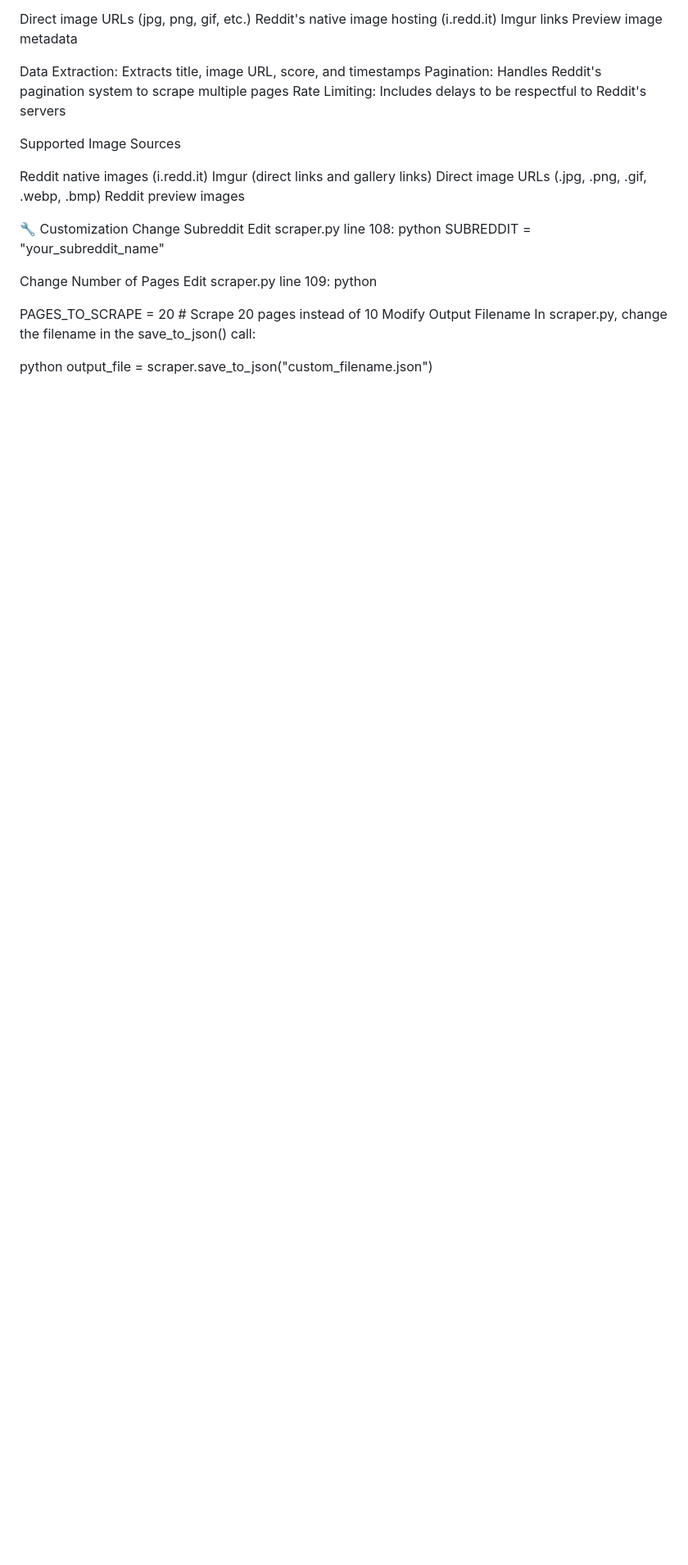
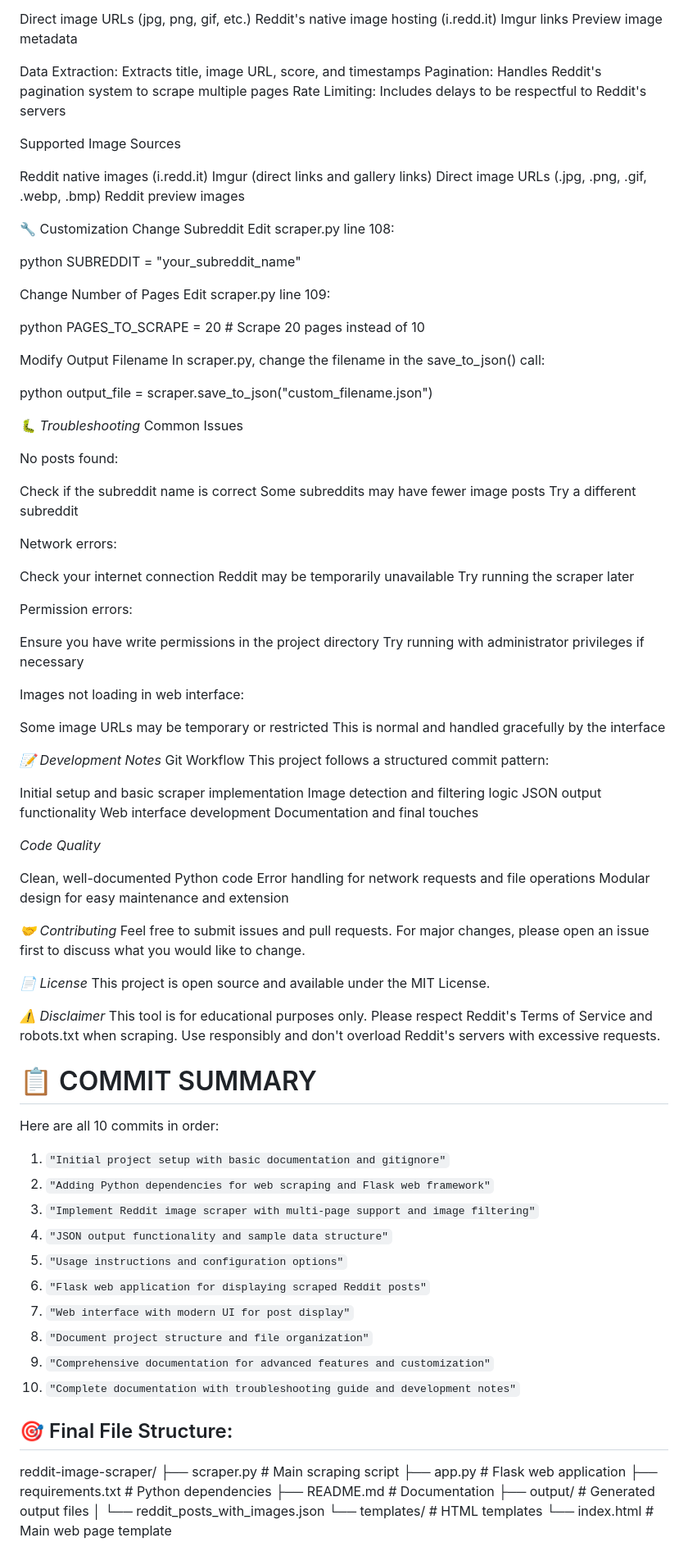
Before and after one commit to CycL0pz/reddit-image-scraper, a Markdown page: README.md, the part around the change printed below. Shown: that part at 82% size. GitHub-like rendering; blank space fills up the shorter version.

Commit message:
Complete documentation with troubleshooting guide and development notes

```diff
--- a/README.md
+++ b/README.md
@@ -115,16 +115,103 @@ Reddit preview images
 🔧 Customization
 Change Subreddit
 Edit scraper.py line 108:
+
 python
 SUBREDDIT = "your_subreddit_name"
 
 Change Number of Pages
 Edit scraper.py line 109:
+
 python
+PAGES_TO_SCRAPE = 20  # Scrape 20 pages instead of 10
 
-PAGES_TO_SCRAPE = 20  # Scrape 20 pages instead of 10
 Modify Output Filename
 In scraper.py, change the filename in the save_to_json() call:
 
 python
 output_file = scraper.save_to_json("custom_filename.json")
+
+
+*🐛 Troubleshooting*
+Common Issues
+
+No posts found:
+
+Check if the subreddit name is correct
+Some subreddits may have fewer image posts
+Try a different subreddit
+
+
+Network errors:
+
+Check your internet connection
+Reddit may be temporarily unavailable
+Try running the scraper later
+
+
+Permission errors:
+
+Ensure you have write permissions in the project directory
+Try running with administrator privileges if necessary
+
+
+Images not loading in web interface:
+
+Some image URLs may be temporary or restricted
+This is normal and handled gracefully by the interface
+
+
+
+*📝 Development Notes*
+Git Workflow
+This project follows a structured commit pattern:
+
+Initial setup and basic scraper implementation
+Image detection and filtering logic
+JSON output functionality
+Web interface development
+Documentation and final touches
+
+*Code Quality*
+
+Clean, well-documented Python code
+Error handling for network requests and file operations
+Modular design for easy maintenance and extension
+
+*🤝 Contributing*
+Feel free to submit issues and pull requests. For major changes, please open an issue first to discuss what you would like to change.
+
+*📄 License*
+This project is open source and available under the MIT License.
+
+*⚠️ Disclaimer*
+This tool is for educational purposes only. Please respect Reddit's Terms of Service and robots.txt when scraping. Use responsibly and don't overload Reddit's servers with excessive requests.
+
+
+
+# 📋 COMMIT SUMMARY
+
+Here are all 10 commits in order:
+
+1. `"Initial project setup with basic documentation and gitignore"`
+2. `"Adding Python dependencies for web scraping and Flask web framework"`
+3. `"Implement Reddit image scraper with multi-page support and image filtering"`
+4. `"JSON output functionality and sample data structure"`
+5. `"Usage instructions and configuration options"`
+6. `"Flask web application for displaying scraped Reddit posts"`
+7. `"Web interface with modern UI for post display"`
+8. `"Document project structure and file organization"`
+9. `"Comprehensive documentation for advanced features and customization"`
+10. `"Complete documentation with troubleshooting guide and development notes"`
+
+## 🎯 Final File Structure:
+
+reddit-image-scraper/
+├── scraper.py              # Main scraping script
+├── app.py                  # Flask web application
+├── requirements.txt        # Python dependencies
+├── README.md              # Documentation
+├── output/                # Generated output files
+│   └── reddit_posts_with_images.json
+└── templates/             # HTML templates
+└── index.html         # Main web page template
```
Also changed, not shown: other parts of README.md (+2 -2 lines).
